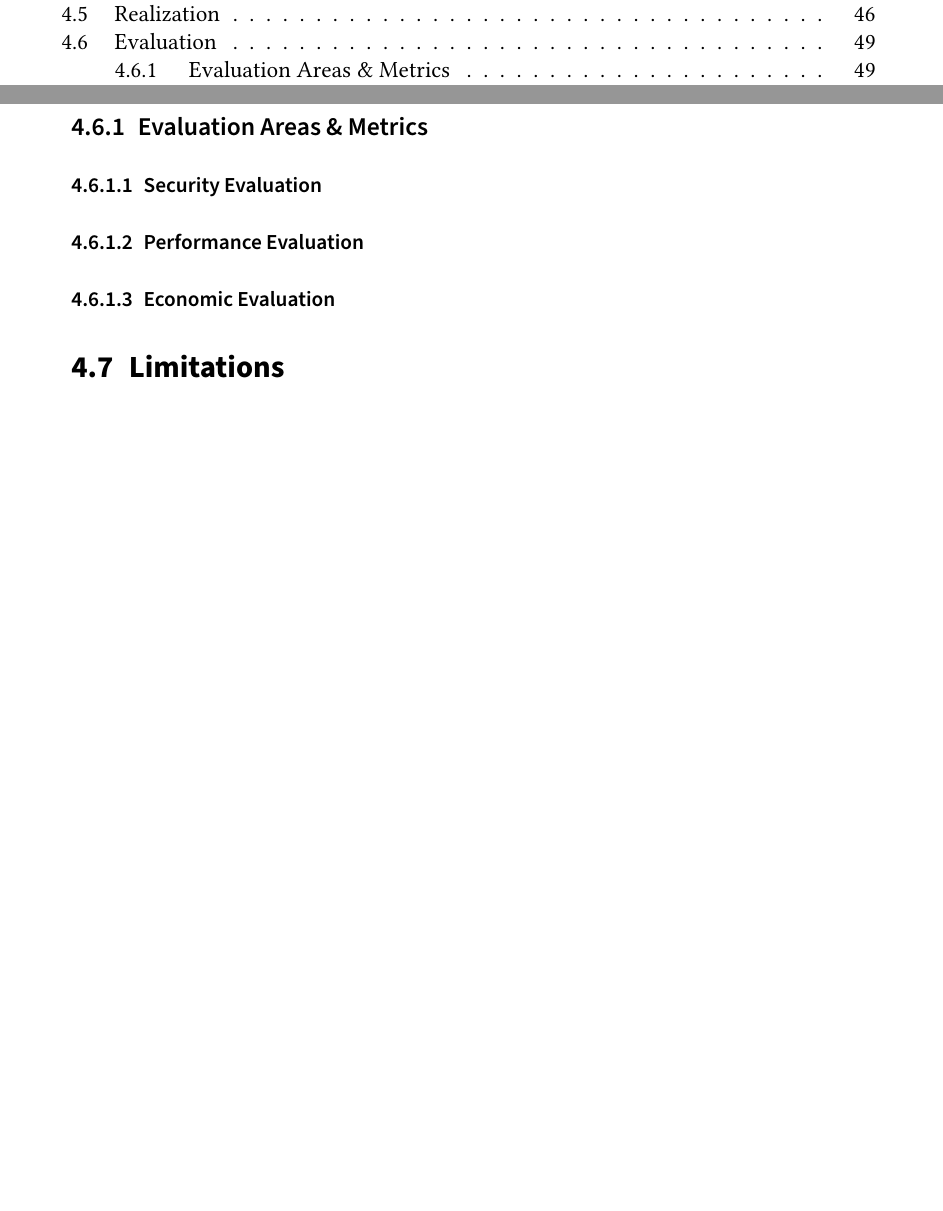
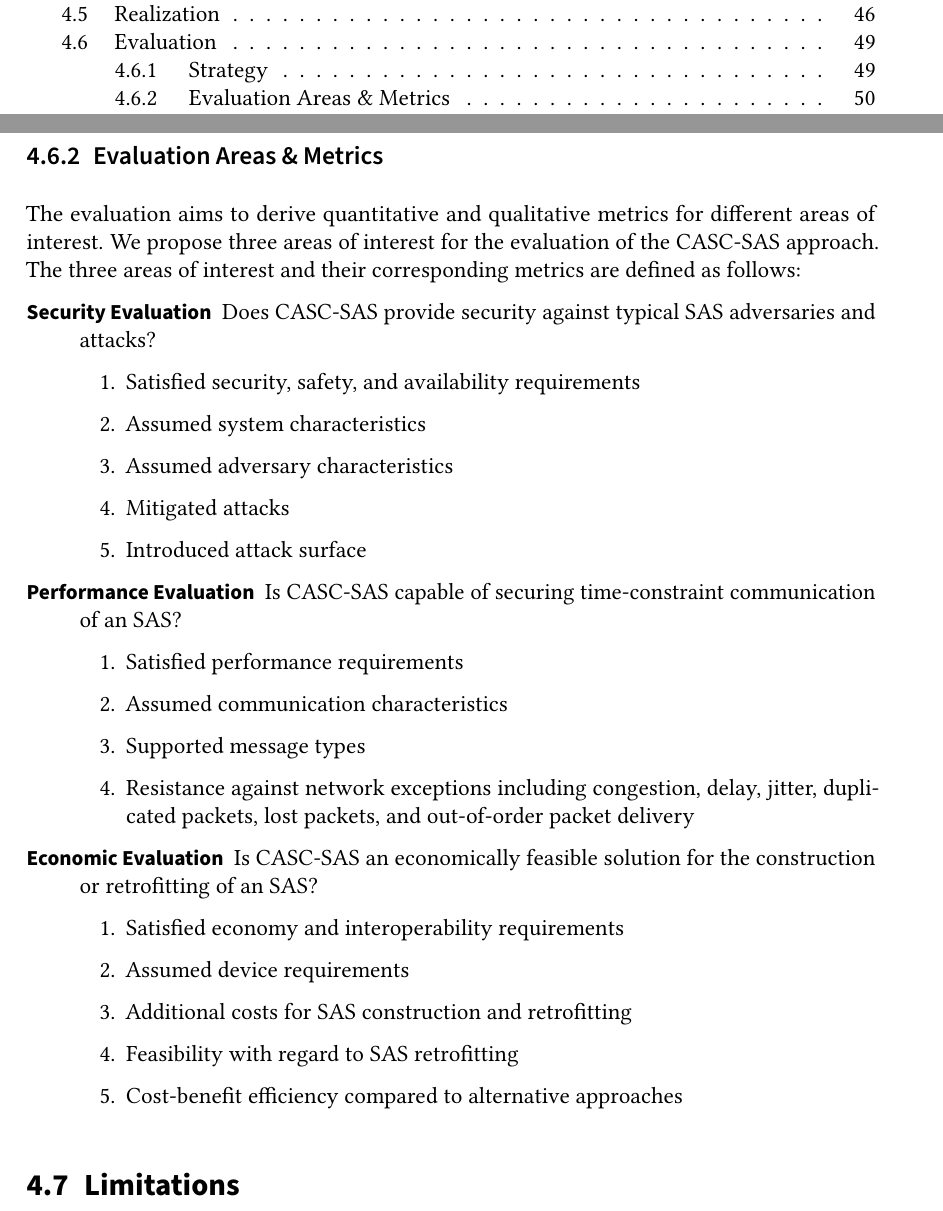
Before and after one commit to gstuer/thesis-master, a LaTeX thesis (proposal/thesis.tex, which reads proposal/sections/approach.tex): two parts of pages 10 and 63 of 72 before the commit and two parts of pages 10 and 64 of 72 after it, joined at a grey line, cut so that both start at the same text, the shorter picture padded with empty space. Compiled offline with pdfLaTeX.

Commit message:
Add evaluation section to proposal

```diff
--- a/proposal/sections/approach.tex
+++ b/proposal/sections/approach.tex
@@ -757,7 +777,32 @@ Moreover, we propose the usage of inexpensive off-the-shelf hardware for the hig
 \subsection{Evaluation Areas \& Metrics}
-\subsubsection{Security Evaluation}
-\subsubsection{Performance Evaluation}
-\subsubsection{Economic Evaluation}
+The evaluation aims to derive quantitative and qualitative metrics for different areas of interest.
+We propose three areas of interest for the evaluation of the CASC-SAS approach.
+The three areas of interest and their corresponding metrics are defined as follows:
+\begin{description}
+    \item[Security Evaluation] Does CASC-SAS provide security against typical SAS adversaries and attacks?
+    \begin{enumerate}
+        \item Satisfied security, safety, and availability requirements
+        \item Assumed system characteristics
+        \item Assumed adversary characteristics
+        \item Mitigated attacks
+        \item Introduced attack surface
+    \end{enumerate}
+    \item[Performance Evaluation] Is CASC-SAS capable of securing time-constraint communication of an SAS?
+    \begin{enumerate}
+        \item Satisfied performance requirements
+        \item Assumed communication characteristics
+        \item Supported message types
+        \item Resistance against network exceptions including congestion, delay, jitter, duplicated packets, lost packets, and out-of-order packet delivery
+    \end{enumerate}
+    \item[Economic Evaluation] Is CASC-SAS an economically feasible solution for the construction or retrofitting of an SAS?
+    \begin{enumerate}
+        \item Satisfied economy and interoperability requirements
+        \item Assumed device requirements
+        \item Additional costs for SAS construction and retrofitting
+        \item Feasibility with regard to SAS retrofitting
+        \item Cost-benefit efficiency compared to alternative approaches
+    \end{enumerate}
+\end{description}
 
 \section{Limitations}
 \label{sec:approach:limitations}
```
Also changed, not shown: proposal/sections/approach.tex (24 more changed lines).
